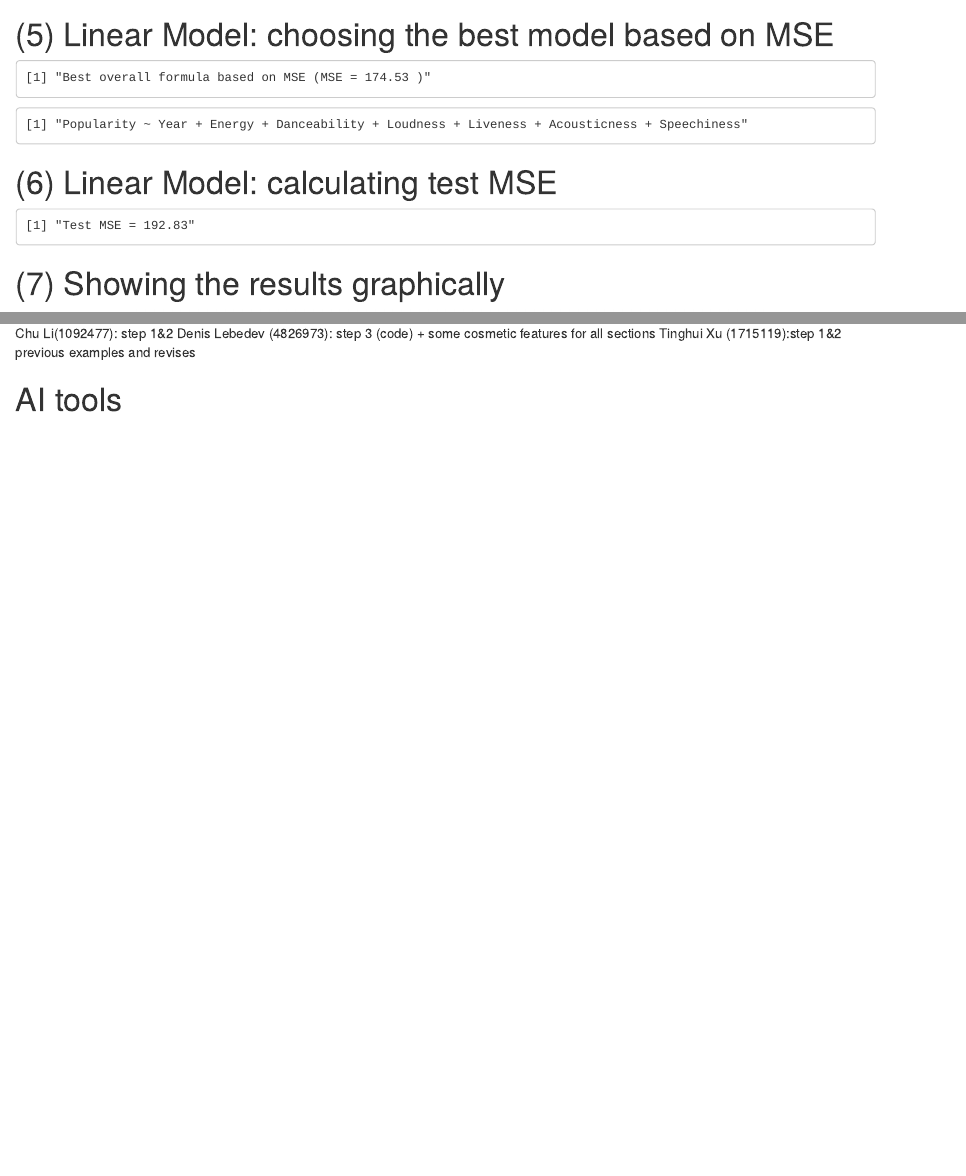
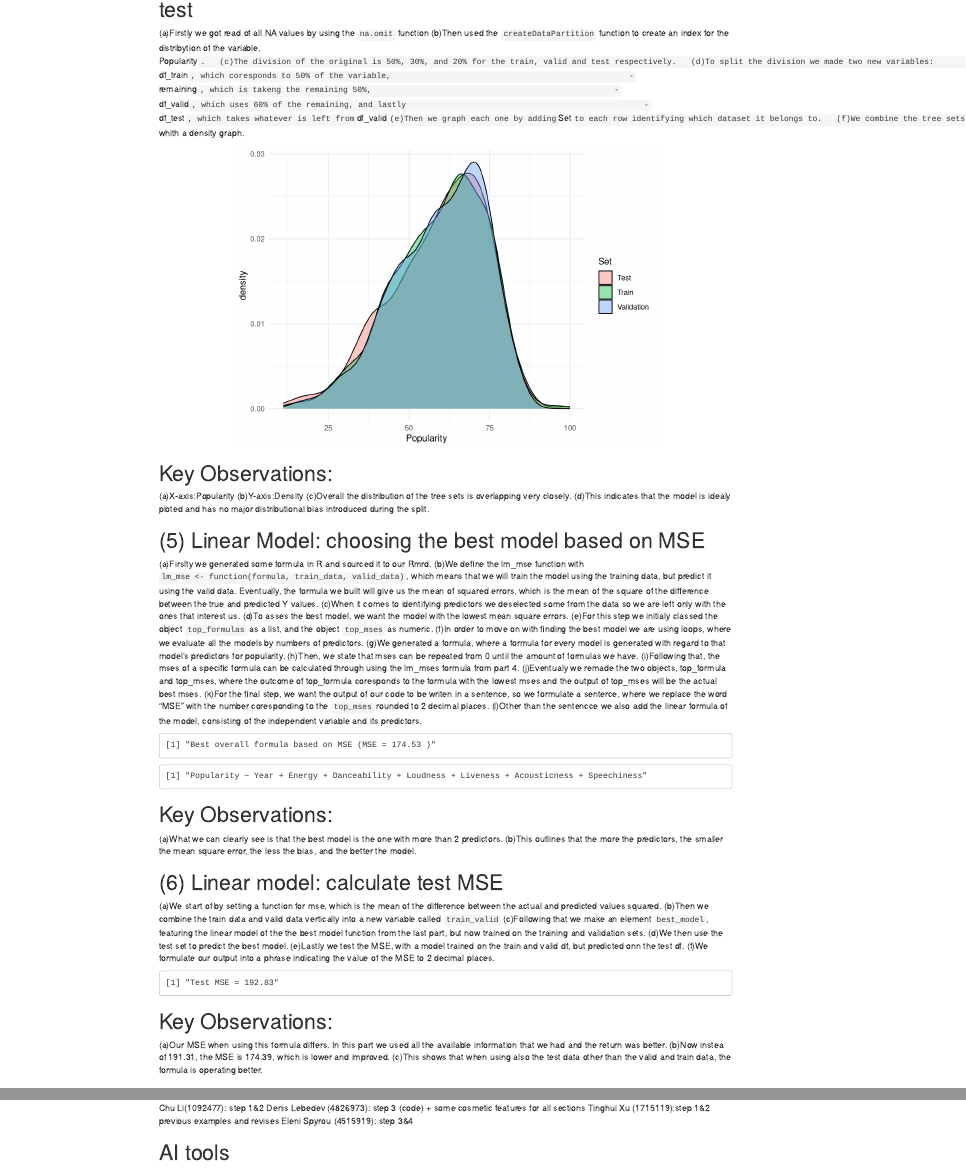
Before and after one commit to elena937/Spotify-Group-22, an R Markdown document (spotify.Rmd): the page in a window 1100 px wide, from 4350 px down before the commit and from 2550 px down after it, and a second part further down, joined at a grey line. Rendered offline with R 4.5, knitr and Pandoc, with nearby package versions; drawn as R Markdown's standard HTML page in place of the format the file asks for.

Commit message:
spotify.Rmd

````diff
--- a/spotify.Rmd
+++ b/spotify.Rmd
@@ -147,5 +147,17 @@ corrplot(cor_matrix, method = "color", type = "lower",
 
 
 # (4) Linear Model: deviding the dataset into train, valid and test
+  (a)Firstly we got read of all NA values by using the `na.omit` function
+  (b)Then used the `createDataPartition` function to create an index for the distribytion of the variable, Popularity`.
+  (c)The division of the original is 50%, 30%, and 20% for the train, valid and test respectively.
+  (d)To split the division we made two new variables:
+                                                 -   `df_train`, which coresponds to 50% of the variable,
+                                                 -   `remaining`, which is takeng the remaining 50%,
+                                                 -   `df_valid`, which uses 60% of the remaining, and lastly
+                                                 -   `df_test`, which takes whatever is left from `df_valid`
+  (e)Then we graph each one by adding `Set` to each row identifying which dataset it belongs to.
+  (f)We combine the tree sets into one data set, using the function `bind_rows`, which is used to combine df vertivally.
+  (g)Lastly we visualize the combined data frame using `ggplot2` whith a density graph.
+
 
 ```{r, fig.align='center', fig.height=5, fig.width = 7}
@@ -174,7 +185,30 @@ ggplot(combined, aes(x = Popularity, fill = Set)) +
   theme_minimal()
 ```
 
+# Key Observations:
+  (a)X-axis:Popularity
+  (b)Y-axis:Density
+  (c)Overall the distribution of the tree sets is overlapping very closely.
+  (d)This indicates that the model is idealy ploted and has no major distributional bias introduced during the split.
+
+
 # (5) Linear Model: choosing the best model based on MSE
+  (a)Firslty we generated some formula in R and sourced it to our Rmrd.
+  (b)We define the lm_mse function with `lm_mse <- function(formula, train_data, valid_data)`, which means that we will train the model using the training data, but
+  predict it using the valid data. Eventually, the formula we built will give us the mean of squared errors, which is the mean of the square of the difference between the
+  true and predicted Y values.
+  (c)When it comes to identifying predictors we deselected some from the data so we are left only with the ones that interest us.
+  (d)To asses the best model, we want the model with the lowest mean square errors.
+  (e)For this step we initialy classed the object `top_formulas` as a list, and the object `top_mses` as numeric.
+  (f)In order to move on with finding the best model we are using loops, where we evaluate all the models by numbers of predictors.
+  (g)We generated a formula, where a formula for every model is generated with regard to that model's predictors for popularity.
+  (h)Then, we state that mses can be repeated from 0 until the amount of formulas we have.
+  (i)Following that, the mses of a specific formula can be calculated through using the lm_mses formula from part 4.
+  (j)Eventualy we remade the two objects, top_formula and top_mses, where the outcome of top_formula coresponds to the formula with the lowest mses and the output of
+  top_mses will be the actual best mses.
+  (k)For the final step, we want the output of our code to be writen in a sentence, so we formulate a senterce, where we replace the word "MSE" with the number
+  coresponding to the `top_mses` rounded to 2 decimal places.
+  (l)Other than the sentencce we also add the linear formula of the model, consisting of the independent variable and its predictors.
 
 ```{r}
 #some preparations: functions for formula generation and MSE calculation
@@ -218,7 +252,17 @@
 best_model
 ```
 
-# (6) Linear Model: calculating test MSE
+# Key Observations:
+  (a)What we can clearly see is that the best model is the one with more than 2 predictors.
+  (b)This outlines that the more the predictors, the smaller the mean square error, the less the bias, and the better the model.
+
+# (6) Linear model: calculate test MSE
+  (a)We start of by setting a function for mse, which is the mean of the difference between the actual and predicted values squared.
+  (b)Then we combine the train data and valid data vertically into a new variable called `train_valid`
+  (c)Following that we make an element `best_model`, featuring the linear model of the the best model function from the last part, but now trained on the training and validation sets.
+  (d)We then use the test set to predict the best model.
+  (e)Lastly we test the MSE, with a model trained on the train and valid df, but predicted onn the test df.
+  (f)We formulate our output into a phrase indicating the value of the MSE to 2 decimal places.
 
 ```{r}
 #calculate test MSE
@@ -235,3 +279,7 @@ test_mse <- mse(df_test$Popularity, pred_test)
 print(paste("Test MSE =", round(test_mse, digits = 2)))
 ```
 
+# Key Observations:
+  (a)Our MSE when using this formula differs. In this part we used all the available information that we had and the return was better.
+  (b)Now instea of 191.31, the MSE is 174.39, which is lower and improved.
+  (c)This shows that when using also the test data other than the valid and train data, the formula is operating better.
@@ -258,5 +321,6 @@ ggplot(results_df, aes(x = Predicted, y = Actual)) +
 Chu Li(1092477): step 1&2
 Denis Lebedev (4826973): step 3 (code) + some cosmetic features for all sections
 Tinghui Xu (1715119):step 1&2 previous examples and revises
+Eleni Spyrou (4515919): step 3&4
 
 # AI tools
````
Also changed, not shown: spotify.Rmd (18 more changed lines).
